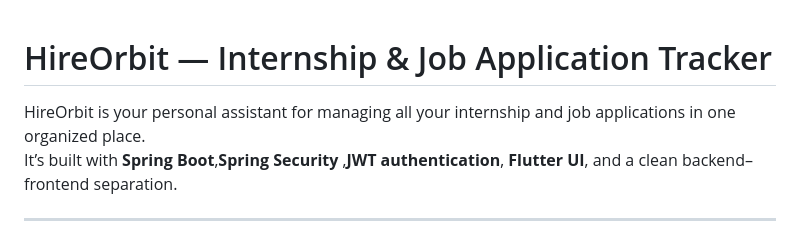
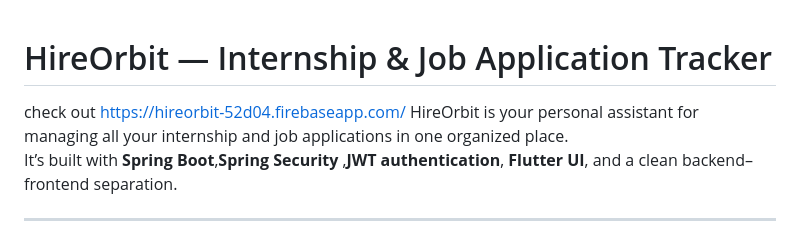
Before and after one commit to SONISOMYA/HIREORBIT, a Markdown page: README.md, the part around the change. GitHub-like rendering.

```diff
--- a/README.md
+++ b/README.md
@@ -1,5 +1,5 @@
 # HireOrbit — Internship & Job Application Tracker
-
+check out https://hireorbit-52d04.firebaseapp.com/
 HireOrbit is your personal assistant for managing all your internship and job applications in one organized place.
 It’s built with **Spring Boot**,**Spring Security** ,**JWT authentication**, **Flutter UI**, and a clean backend–frontend separation.
 
```
